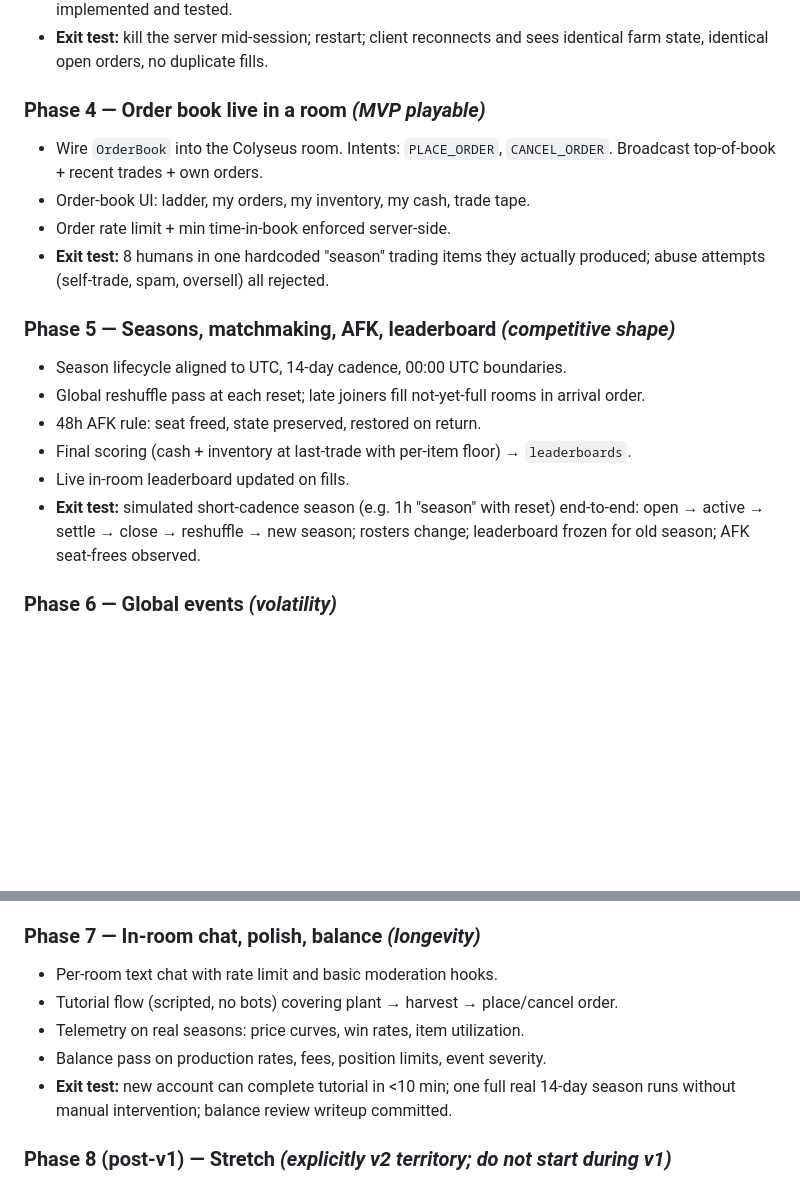
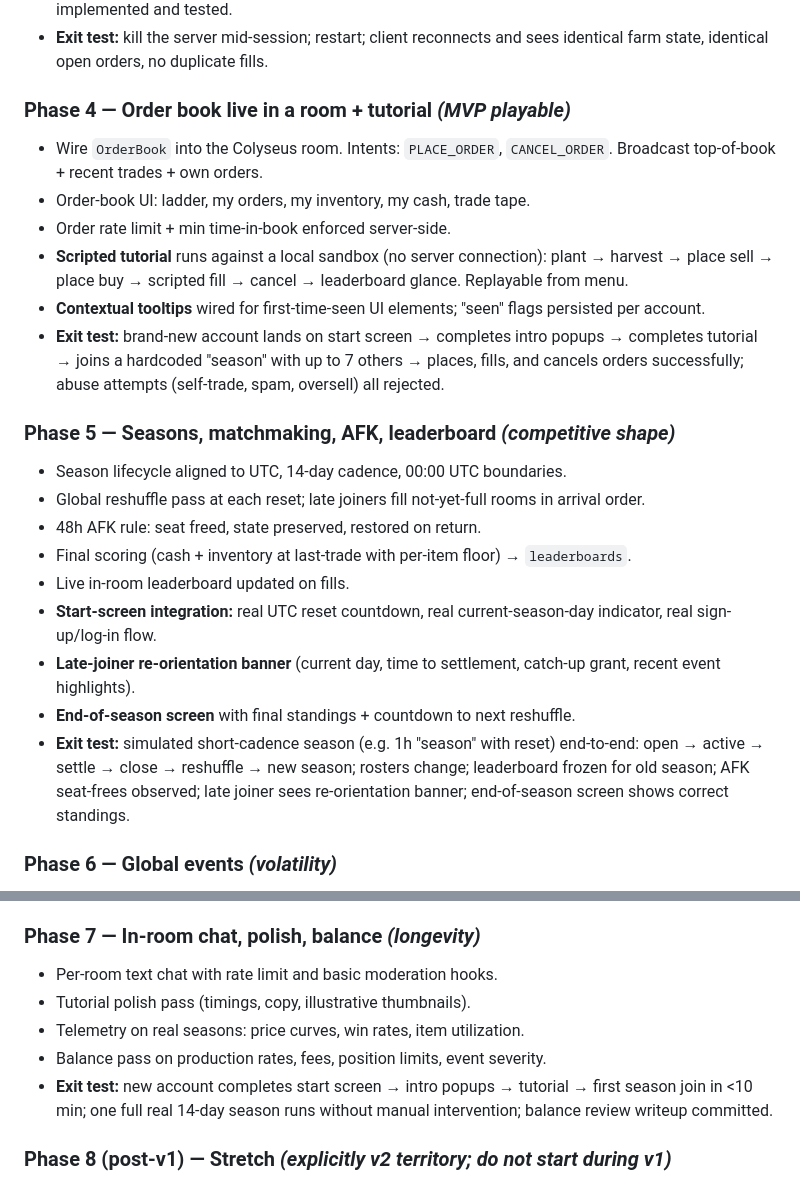
Before and after one commit to goldbar123467/SunnyAcres, a Markdown page: endgoal.md, 2 parts joined by grey strips. Rendered like a GitHub page; blank space fills up the shorter version.

```diff
--- a/endgoal.md
+++ b/endgoal.md
@@ -141,11 +143,13 @@ Each phase has an explicit **exit test**. Don't move on until it passes.
 - Snapshot + journal pipeline: every intent journaled before broadcast; 30s snapshots; recovery path implemented and tested.
 - **Exit test:** kill the server mid-session; restart; client reconnects and sees identical farm state, identical open orders, no duplicate fills.
 
-### Phase 4 — Order book live in a room *(MVP playable)*
+### Phase 4 — Order book live in a room + tutorial *(MVP playable)*
 - Wire `OrderBook` into the Colyseus room. Intents: `PLACE_ORDER`, `CANCEL_ORDER`. Broadcast top-of-book + recent trades + own orders.
 - Order-book UI: ladder, my orders, my inventory, my cash, trade tape.
 - Order rate limit + min time-in-book enforced server-side.
-- **Exit test:** 8 humans in one hardcoded "season" trading items they actually produced; abuse attempts (self-trade, spam, oversell) all rejected.
+- **Scripted tutorial** runs against a local sandbox (no server connection): plant → harvest → place sell → place buy → scripted fill → cancel → leaderboard glance. Replayable from menu.
+- **Contextual tooltips** wired for first-time-seen UI elements; "seen" flags persisted per account.
+- **Exit test:** brand-new account lands on start screen → completes intro popups → completes tutorial → joins a hardcoded "season" with up to 7 others → places, fills, and cancels orders successfully; abuse attempts (self-trade, spam, oversell) all rejected.
 
 ### Phase 5 — Seasons, matchmaking, AFK, leaderboard *(competitive shape)*
 - Season lifecycle aligned to UTC, 14-day cadence, 00:00 UTC boundaries.
@@ -153,7 +157,10 @@ Each phase has an explicit **exit test**. Don't move on until it passes.
 - 48h AFK rule: seat freed, state preserved, restored on return.
 - Final scoring (cash + inventory at last-trade with per-item floor) → `leaderboards`.
 - Live in-room leaderboard updated on fills.
-- **Exit test:** simulated short-cadence season (e.g. 1h "season" with reset) end-to-end: open → active → settle → close → reshuffle → new season; rosters change; leaderboard frozen for old season; AFK seat-frees observed.
+- **Start-screen integration:** real UTC reset countdown, real current-season-day indicator, real sign-up/log-in flow.
+- **Late-joiner re-orientation banner** (current day, time to settlement, catch-up grant, recent event highlights).
+- **End-of-season screen** with final standings + countdown to next reshuffle.
+- **Exit test:** simulated short-cadence season (e.g. 1h "season" with reset) end-to-end: open → active → settle → close → reshuffle → new season; rosters change; leaderboard frozen for old season; AFK seat-frees observed; late joiner sees re-orientation banner; end-of-season screen shows correct standings.
 
 ### Phase 6 — Global events *(volatility)*
 - Event scheduler runs per-season seed at season open; events fire at fixed UTC timestamps **across every room simultaneously**.
@@ -164,10 +171,10 @@ Each phase has an explicit **exit test**. Don't move on until it passes.
 
 ### Phase 7 — In-room chat, polish, balance *(longevity)*
 - Per-room text chat with rate limit and basic moderation hooks.
-- Tutorial flow (scripted, no bots) covering plant → harvest → place/cancel order.
+- Tutorial polish pass (timings, copy, illustrative thumbnails).
 - Telemetry on real seasons: price curves, win rates, item utilization.
 - Balance pass on production rates, fees, position limits, event severity.
-- **Exit test:** new account can complete tutorial in <10 min; one full real 14-day season runs without manual intervention; balance review writeup committed.
+- **Exit test:** new account completes start screen → intro popups → tutorial → first season join in <10 min; one full real 14-day season runs without manual intervention; balance review writeup committed.
 
 ### Phase 8 (post-v1) — Stretch *(explicitly v2 territory; do not start during v1)*
 - Market / stop / iceberg orders, forward contracts.
```
Also changed, not shown: other parts of endgoal.md (+25 -3 lines).
